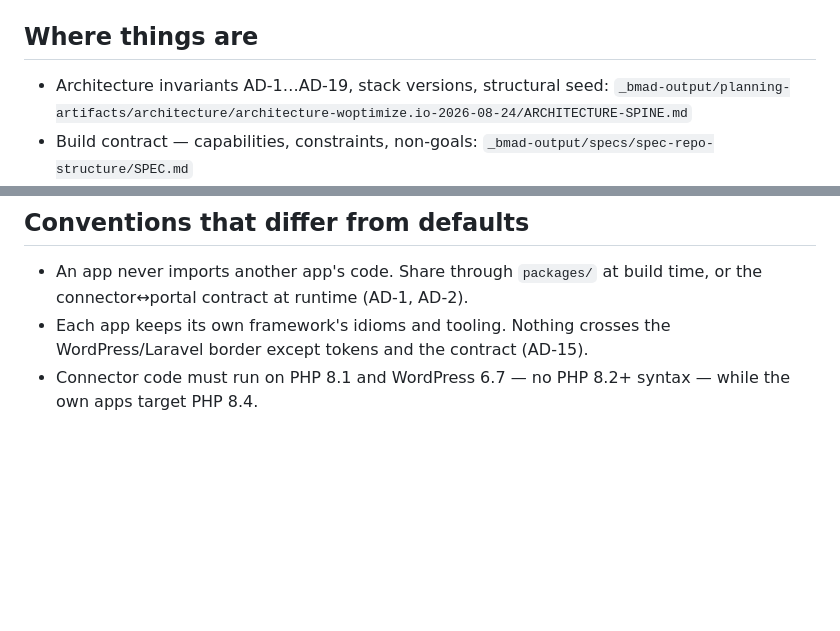
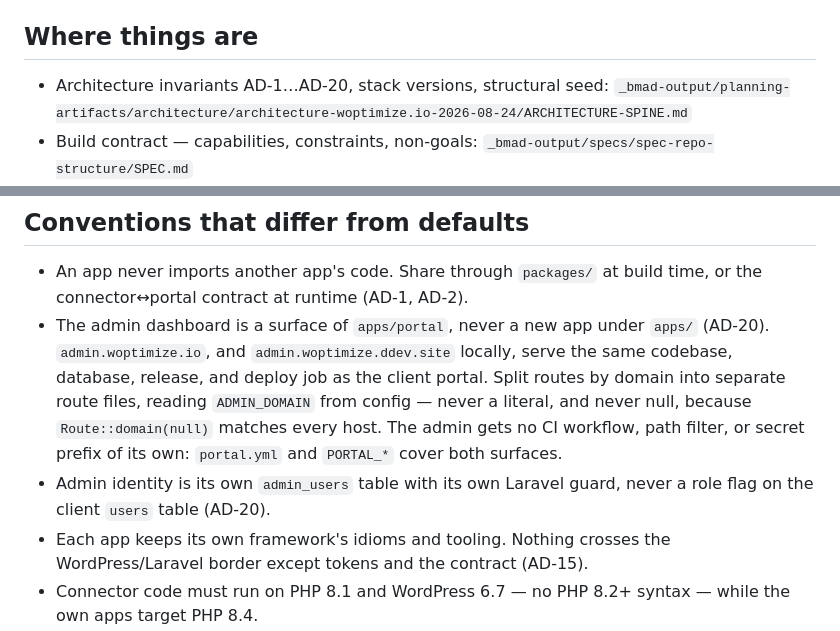
Before and after one commit to stefanoginella/bmad-customizations, a Markdown page: AGENTS.md, 2 parts joined by grey strips. Rendered like a GitHub page; blank space fills up the shorter version.

Commit message:
docs(context): teach agents the admin surface rules
Refresh of the bmad:context block after the 2026-08-25 course correction.

Adds two conventions: the admin dashboard is a surface of apps/portal and
never a new app under apps/ — same codebase, database, release, and deploy
job, routes split by domain from ADMIN_DOMAIN config, which must never be
null because Route::domain(null) matches every host; and admin identity
lives in its own admin_users table with its own guard, never a role flag on
users. Corrects the invariant range to AD-1…AD-20 and re-stamps provenance
against 7d043cb.

No existing instruction was removed; all twelve referenced paths re-verified.

```diff
--- a/AGENTS.md
+++ b/AGENTS.md
@@ -38,7 +38,7 @@ Planning artifacts live in `_bmad-output/`.
 
 ## Where things are
 
-- Architecture invariants AD-1…AD-19, stack versions, structural seed:
+- Architecture invariants AD-1…AD-20, stack versions, structural seed:
   `_bmad-output/planning-artifacts/architecture/architecture-woptimize.io-2026-08-24/ARCHITECTURE-SPINE.md`
 - Build contract — capabilities, constraints, non-goals:
   `_bmad-output/specs/spec-repo-structure/SPEC.md`
@@ -105,6 +105,16 @@ Planning artifacts live in `_bmad-output/`.
 
 - An app never imports another app's code. Share through `packages/` at build
   time, or the connector↔portal contract at runtime (AD-1, AD-2).
+- The admin dashboard is a surface of `apps/portal`, never a new app under
+  `apps/` (AD-20). `admin.woptimize.io`, and `admin.woptimize.ddev.site`
+  locally, serve the same codebase, database, release, and deploy job as the
+  client portal. Split routes by domain into separate route files, reading
+  `ADMIN_DOMAIN` from config — never a literal, and never null, because
+  `Route::domain(null)` matches every host. The admin gets no CI workflow,
+  path filter, or secret prefix of its own: `portal.yml` and `PORTAL_*` cover
+  both surfaces.
+- Admin identity is its own `admin_users` table with its own Laravel guard,
+  never a role flag on the client `users` table (AD-20).
 - Each app keeps its own framework's idioms and tooling. Nothing crosses the
   WordPress/Laravel border except tokens and the contract (AD-15).
 - Connector code must run on PHP 8.1 and WordPress 6.7 — no PHP 8.2+ syntax —
```
Also changed, not shown: other parts of AGENTS.md (+1 -1 lines).
